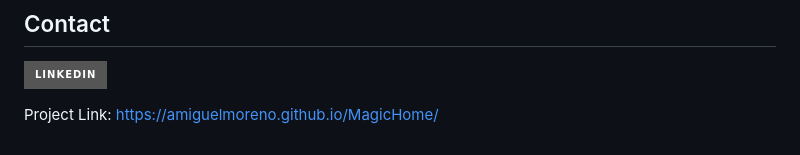
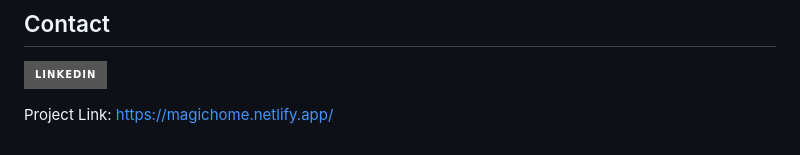
Before and after one commit to amiguelmoreno/MagicHome, a Markdown page: README.md, the part around the change. Drawn GitHub-style; badges without logos.

```diff
--- a/README.md
+++ b/README.md
@@ -113,7 +113,7 @@ Don't forget to give the project a star! Thanks again!
 
 [![LinkedIn][linkedin-shield]][linkedin-url]
 
-Project Link: https://amiguelmoreno.github.io/MagicHome/
+Project Link: https://magichome.netlify.app/
 
 
 <!-- MARKDOWN LINKS & IMAGES -->
```
